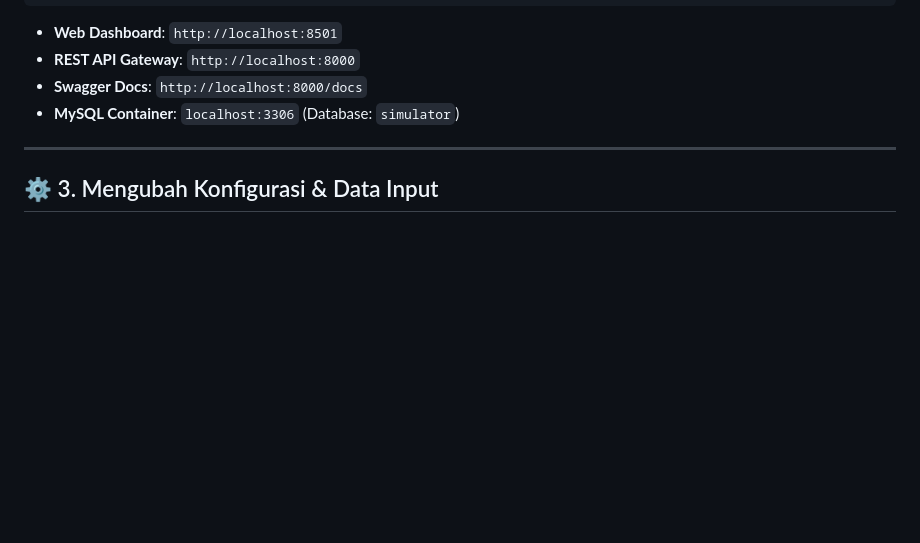
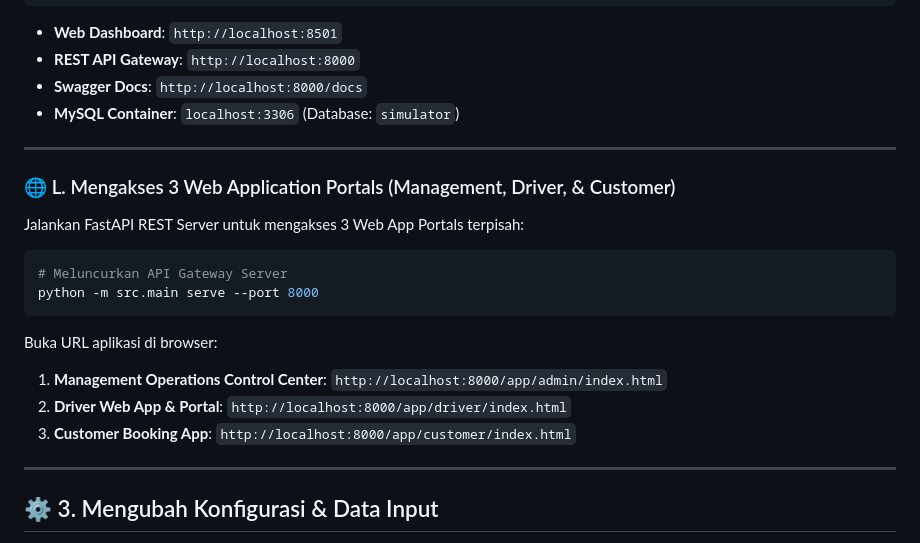
Before and after one commit to rhandyta/driver-order-allocation-simulator, a Markdown page: USAGE.md, the part around the change. GitHub-like rendering; blank space fills up the shorter version.

Commit message:
feat: implement FastAPI-based REST API for order allocation and add administrative and user interface dashboards

````diff
--- a/USAGE.md
+++ b/USAGE.md
@@ -246,6 +246,22 @@ docker-compose down
 
 ---
 
+### 🌐 L. Mengakses 3 Web Application Portals (Management, Driver, & Customer)
+
+Jalankan FastAPI REST Server untuk mengakses 3 Web App Portals terpisah:
+
+```bash
+# Meluncurkan API Gateway Server
+python -m src.main serve --port 8000
+```
+
+Buka URL aplikasi di browser:
+1. **Management Operations Control Center**: `http://localhost:8000/app/admin/index.html`
+2. **Driver Web App & Portal**: `http://localhost:8000/app/driver/index.html`
+3. **Customer Booking App**: `http://localhost:8000/app/customer/index.html`
+
+---
+
 ## ⚙️ 3. Mengubah Konfigurasi & Data Input
 
 - **Bobot Scoring Engine**: Edit file [config/weights.yaml](file:///d:/Project/python/driver-order-allocation-simulator/config/weights.yaml) untuk mengubah bobot `demand`, `history`, `distance`, dll.
````
